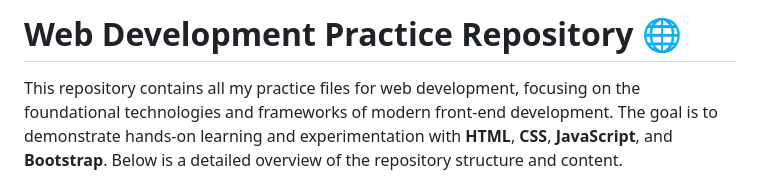
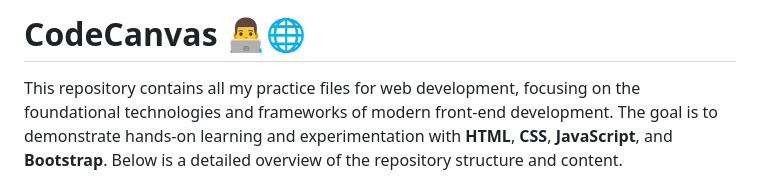
Before and after one commit to Pabitra-33/All_About_WebDev, a Markdown page: README.md, the part around the change. GitHub-like rendering.

```diff
--- a/README.md
+++ b/README.md
@@ -1,4 +1,4 @@
-# Web Development Practice Repository 🌐
+# CodeCanvas 👨‍💻🌐
 This repository contains all my practice files for web development, focusing on the foundational technologies and frameworks of modern front-end development. The goal is to demonstrate hands-on learning and experimentation with **HTML**, **CSS**, **JavaScript**, and **Bootstrap**.
 Below is a detailed overview of the repository structure and content.
 
```
